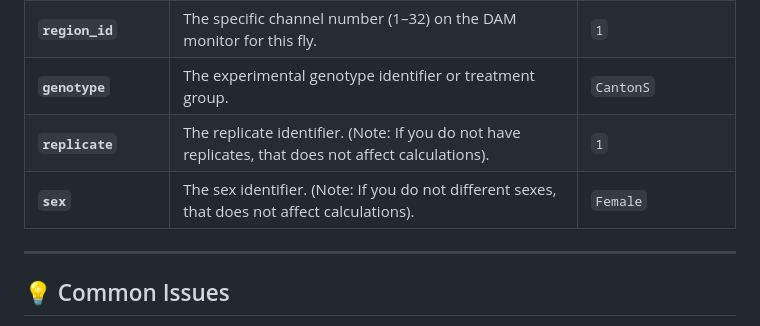
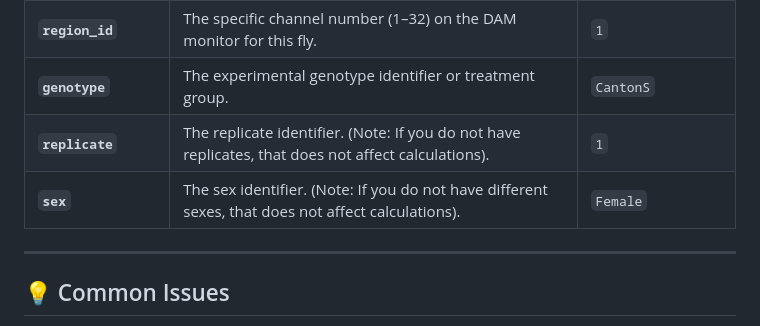
Before and after one commit to orijitghosh/FlyDreamR, a Markdown page: README.md, the part around the change. Drawn GitHub-style.

Commit message:
Fixed grammar

```diff
--- a/README.md
+++ b/README.md
@@ -60,7 +60,7 @@ To link your raw monitor files with experimental conditions, you must create a *
 | **`region_id`** | The specific channel number (1–32) on the DAM monitor for this fly. | `1` |
 | **`genotype`** | The experimental genotype identifier or treatment group. | `CantonS` |
 | **`replicate`** | The replicate identifier. (Note: If you do not have replicates, that does not affect calculations). | `1` |
-| **`sex`** | The sex identifier. (Note: If you do not different sexes, that does not affect calculations). | `Female` |
+| **`sex`** | The sex identifier. (Note: If you do not have different sexes, that does not affect calculations). | `Female` |
 
 ------------------------------------------------------------------------
 
```
